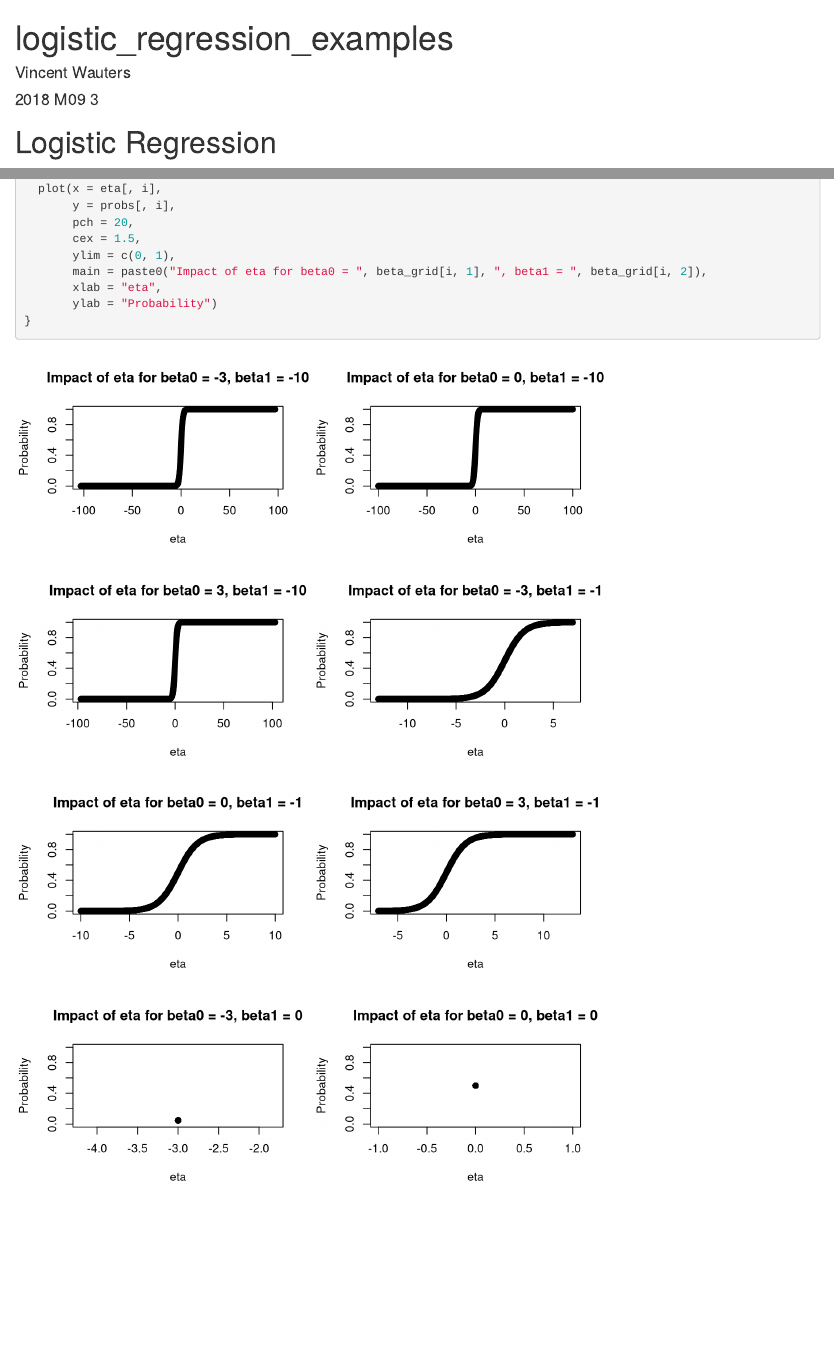
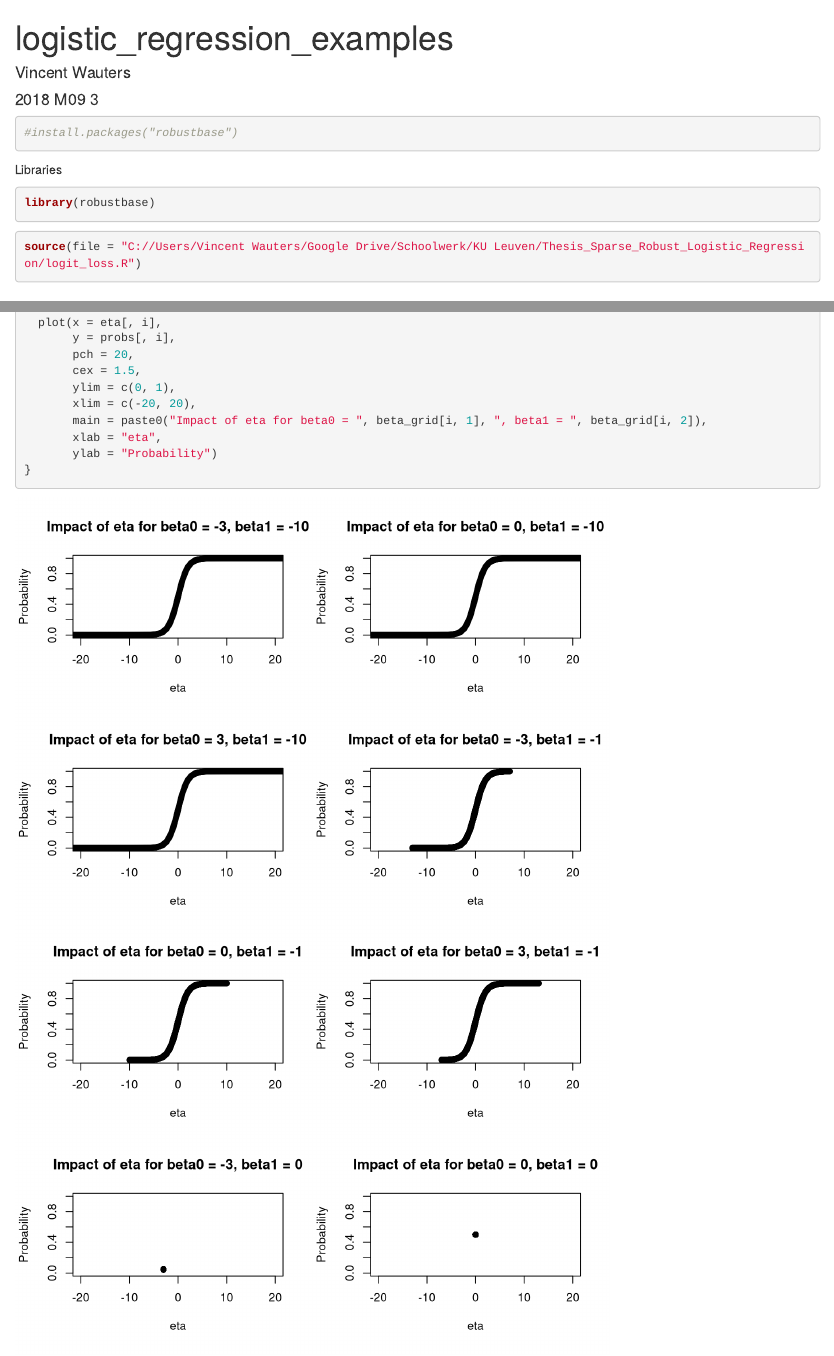
Before and after one commit to VincentWtrs/Sparse_Robust_Logistic_Regression, an R Markdown document (Examples/logistic_regression_examples.Rmd): the page in a window 1100 px wide, from its top, and a second part further down, joined at a grey line. Rendered offline with R 4.5, knitr and Pandoc, with nearby package versions; code that draws random numbers runs with fixed seeds of ours; some code elsewhere in the file could not run offline.

Commit message:
Added comments, minor changes

````diff
--- a/Examples/logistic_regression_examples.Rmd
+++ b/Examples/logistic_regression_examples.Rmd
@@ -10,6 +10,21 @@ editor_options:
 ```{r setup, include=FALSE}
 knitr::opts_chunk$set(echo = TRUE)
 ```
+
+```{r}
+#install.packages("robustbase")
+```
+
+
+Libraries
+```{r}
+library(robustbase)
+```
+
+```{r}
+source(file = "C://Users/Vincent Wauters/Google Drive/Schoolwerk/KU Leuven/Thesis_Sparse_Robust_Logistic_Regression/logit_loss.R")
+```
+
 
 # Logistic Regression
 ## Logistic - Low Dimensional
@@ -118,6 +133,7 @@ for(i in 1:nrow(beta_grid)){
        pch = 20,
        cex = 1.5,
        ylim = c(0, 1),
+       xlim = c(-20, 20),
        main = paste0("Impact of eta for beta0 = ", beta_grid[i, 1], ", beta1 = ", beta_grid[i, 2]),
        xlab = "eta",
        ylab = "Probability")
````
Also changed, not shown: Examples/logistic_regression_examples.Rmd (5 more changed lines).
